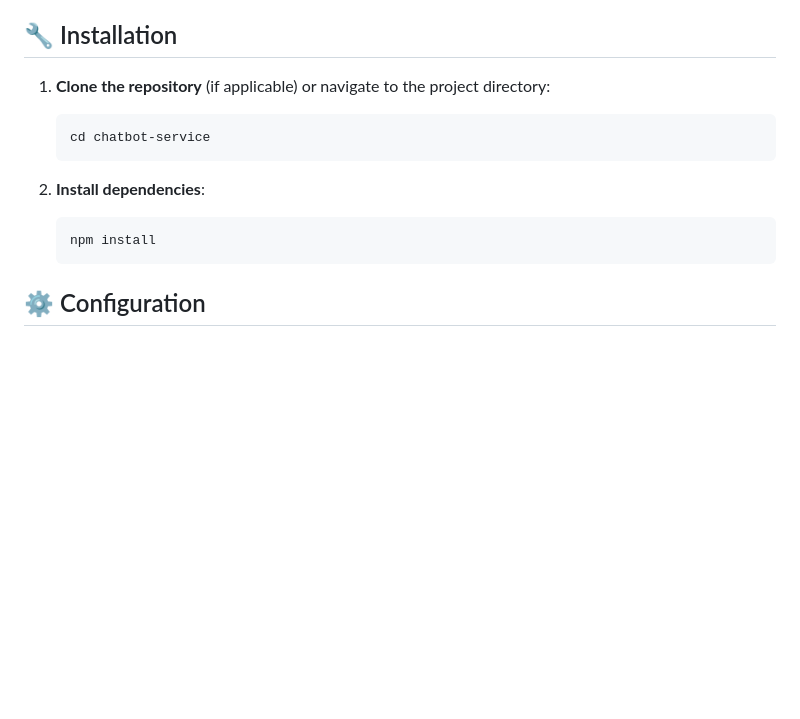
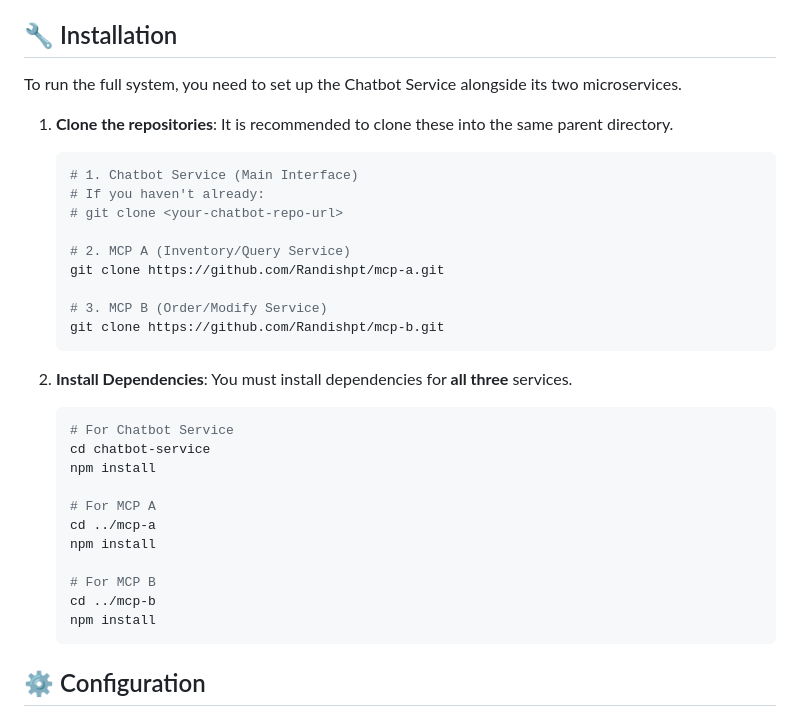
Before and after one commit to Randishpt/chatbot-service, a Markdown page: README.md, the part around the change. Rendered like a GitHub page; blank space fills up the shorter version.

Commit message:
docs: Enhance installation instructions to cover cloning and installing dependencies for all three microservices.

````diff
--- a/README.md
+++ b/README.md
@@ -35,13 +35,37 @@ Before you begin, ensure you have the following installed:
 
 ## 🔧 Installation
 
-1.  **Clone the repository** (if applicable) or navigate to the project directory:
+To run the full system, you need to set up the Chatbot Service alongside its two microservices.
+
+1.  **Clone the repositories**:
+    It is recommended to clone these into the same parent directory.
+
     ```bash
-    cd chatbot-service
+    # 1. Chatbot Service (Main Interface)
+    # If you haven't already:
+    # git clone <your-chatbot-repo-url>
+
+    # 2. MCP A (Inventory/Query Service)
+    git clone https://github.com/Randishpt/mcp-a.git
+
+    # 3. MCP B (Order/Modify Service)
+    git clone https://github.com/Randishpt/mcp-b.git
     ```
 
-2.  **Install dependencies**:
+2.  **Install Dependencies**:
+    You must install dependencies for **all three** services.
+
     ```bash
+    # For Chatbot Service
+    cd chatbot-service
+    npm install
+
+    # For MCP A
+    cd ../mcp-a
+    npm install
+
+    # For MCP B
+    cd ../mcp-b
     npm install
     ```
 
````
